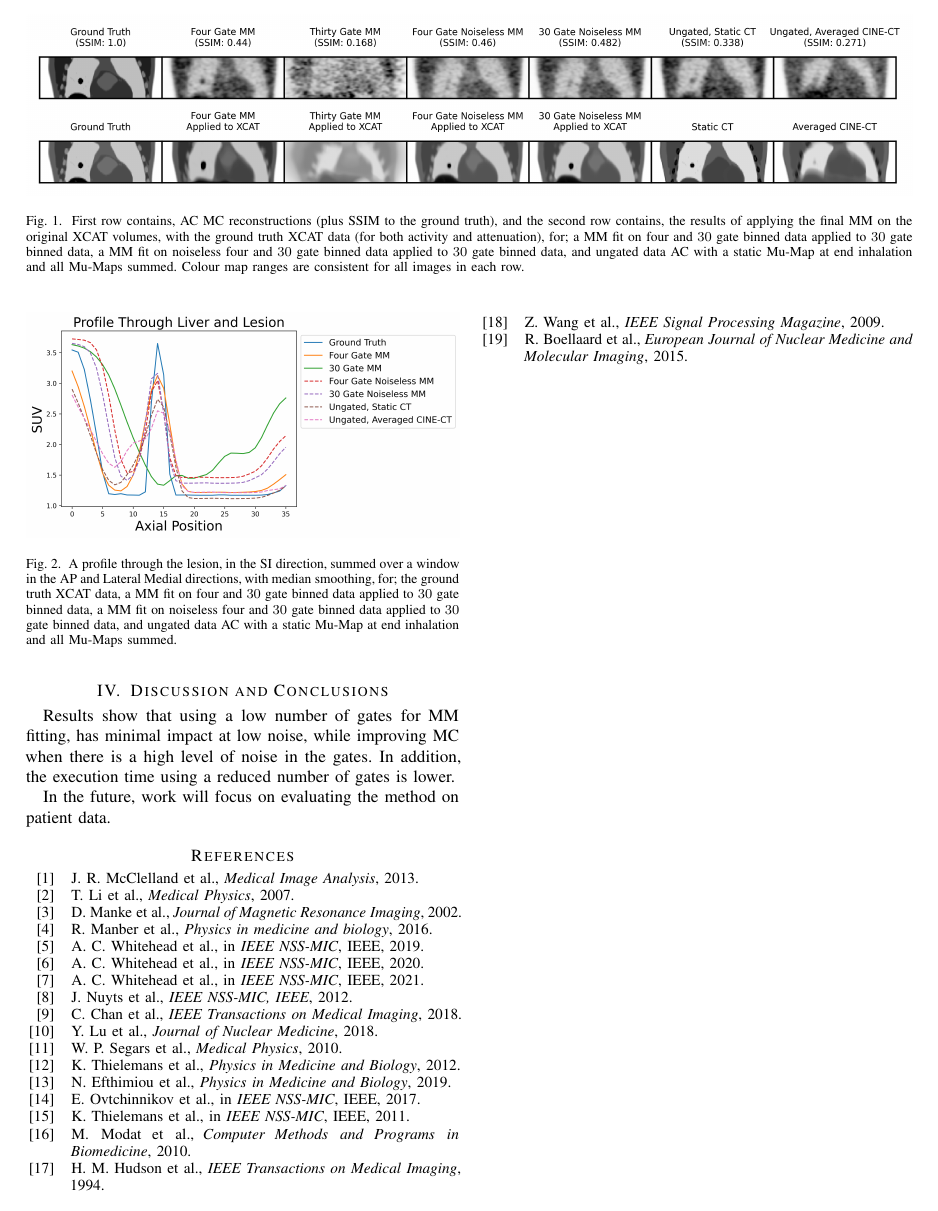
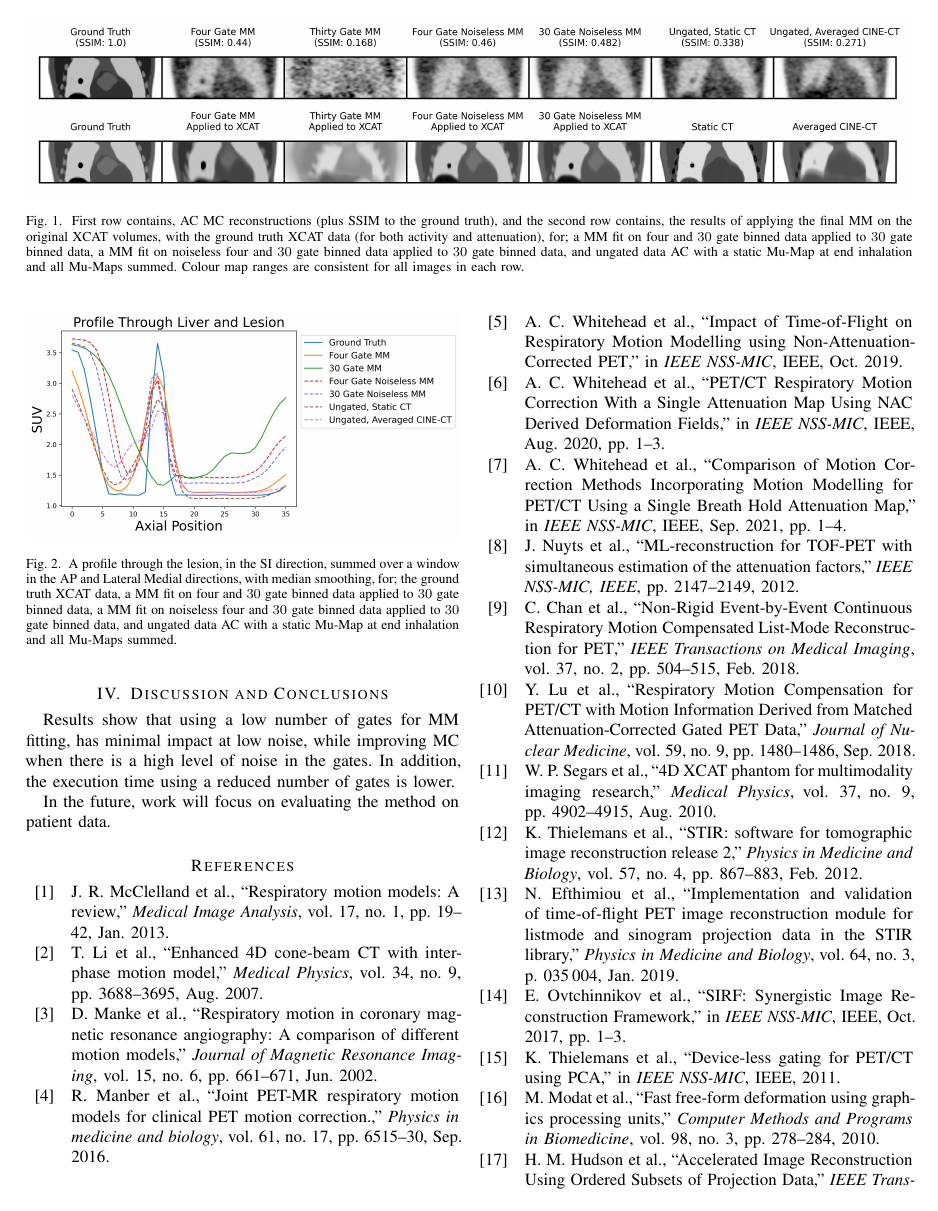
Before and after one commit to ALEXJAZZ008008/mic_submission_2022_mm, a LaTeX paper (main.tex, which reads glossary.tex): page 3 of 3 before the commit and page 3 of 4 after it. Compiled offline with pdfLaTeX; a missing font is replaced by an installed copy or a similar font; a LaTeX package or settings file that is missing is left out.

Commit message:
Updates from Overleaf

```diff
--- a/glossary.tex
+++ b/glossary.tex
@@ -61,7 +61,7 @@
 \newacronym{EM}{EM}{Expectation Maximisation}
 \newacronym{FDG}{FDG}{Fluorodeoxyglucose}
 \newacronym{FFT}{FFT}{Fast Fourier Transform}
-\newacronym[longs={Fields of View}, shorts={FOVs}]{FOV}{FOV}{Field Of View}
+\newacronym[longs={Fields of View}, shorts={FOVs}]{FOV}{FOV}{Field of View}
 \newacronym{FWHM}{FWHM}{Full Width at Half Maximum}
 \newacronym{GAN}{GAN}{Generative Adversarial Networks}
 \newacronym{GD}{GD}{Gradient Descent}
--- a/main.tex
+++ b/main.tex
@@ -48,17 +48,17 @@
 \usepackage[style=ieee, doi=false, isbn=false, url=false, maxbibnames=1, minbibnames=1, maxcitenames=1, mincitenames=1, backend=biber, defernumbers=false]{biblatex}
 \addbibresource{./bibtex/bib/Biblio.bib}
 
-\AtEveryBibitem{\clearfield{month}}
-\AtEveryBibitem{\clearfield{day}}
-\AtEveryBibitem{\clearfield{volume}}
-\AtEveryBibitem{\clearfield{issue}}
-\AtEveryBibitem{\clearfield{pages}}
-\AtEveryBibitem{\clearfield{number}}
-\AtEveryBibitem{\clearfield{title}}
-\AtEveryBibitem{\clearfield{isbn}}
-\AtEveryBibitem{\clearfield{keywords}}
-\AtEveryBibitem{\clearfield{issn}}
-\AtEveryBibitem{\clearfield{journal}}
+% \AtEveryBibitem{\clearfield{month}}
+% \AtEveryBibitem{\clearfield{day}}
+% \AtEveryBibitem{\clearfield{volume}}
+% \AtEveryBibitem{\clearfield{issue}}
+% \AtEveryBibitem{\clearfield{pages}}
+% \AtEveryBibitem{\clearfield{number}}
+% \AtEveryBibitem{\clearfield{title}}
+% \AtEveryBibitem{\clearfield{isbn}}
+% \AtEveryBibitem{\clearfield{keywords}}
+% \AtEveryBibitem{\clearfield{issn}}
+% \AtEveryBibitem{\clearfield{journal}}
 
 \begin{document}
 
```
Also changed, not shown: body.tex (+4 -4 lines), main.tex (6 more changed lines).
